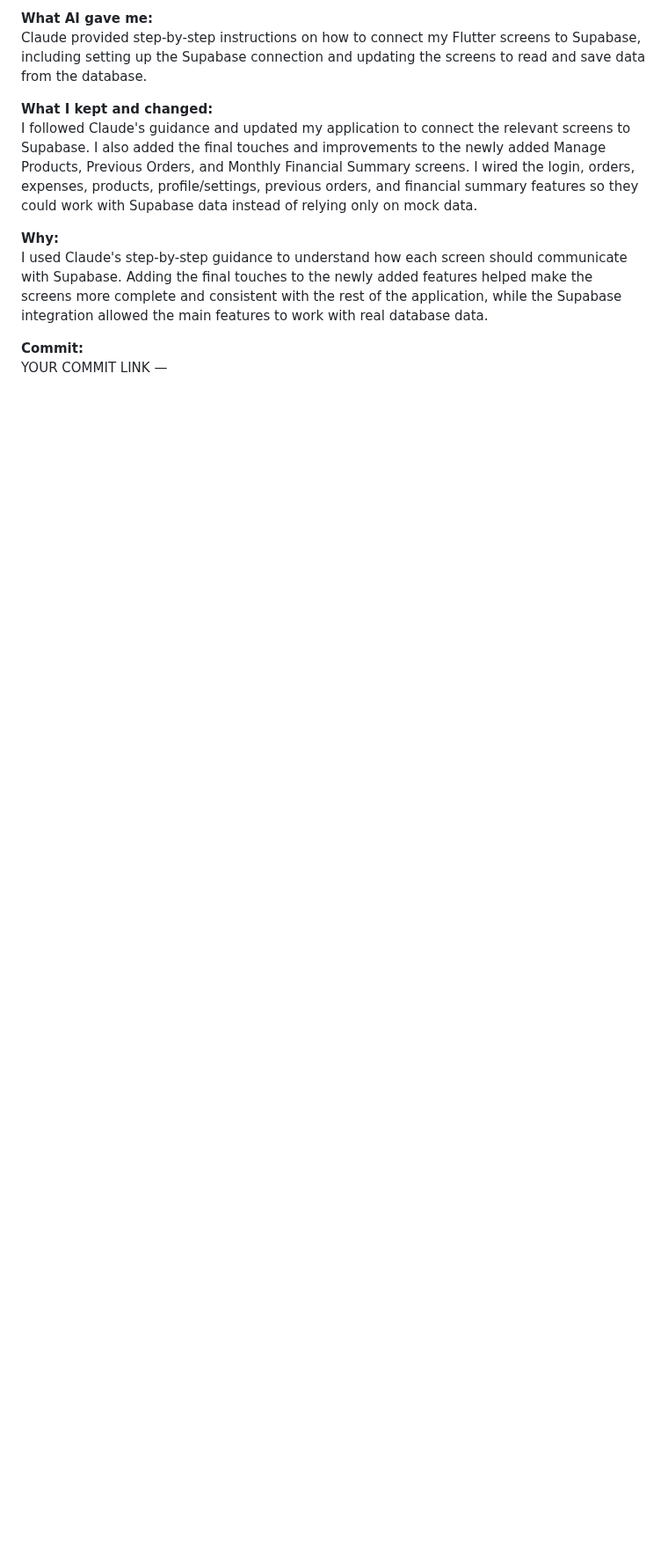
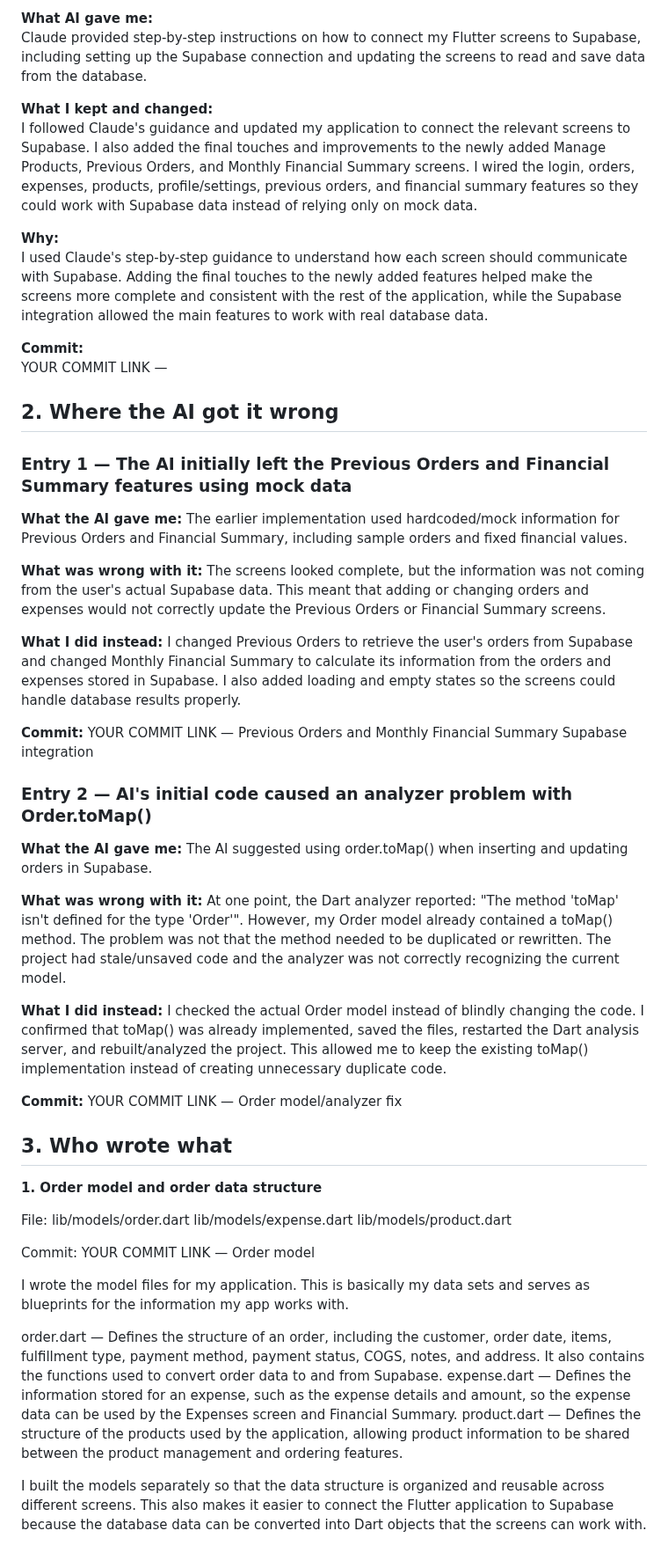
Before and after one commit to ljoraye/Cookie-Bites, a Markdown page: AI-USAGE.md, the part around the change. Shown at 88% size. Drawn GitHub-style; blank space fills up the shorter version.

Commit message:
Revise AI usage entries and model documentation
Updated AI usage documentation with detailed entries on corrections made to Previous Orders and Financial Summary features, and addressed analyzer issues with Order.toMap(). Included information about the Order model and its structure.

```diff
--- a/AI-USAGE.md
+++ b/AI-USAGE.md
@@ -147,3 +147,55 @@ I used Claude's step-by-step guidance to understand how each screen should commu
 
 **Commit:**
 YOUR COMMIT LINK —
+
+## 2. Where the AI got it wrong
+
+
+### Entry 1 — The AI initially left the Previous Orders and Financial Summary features using mock data
+
+**What the AI gave me:**
+The earlier implementation used hardcoded/mock information for Previous Orders and Financial Summary, including sample orders and fixed financial values.
+
+**What was wrong with it:**
+The screens looked complete, but the information was not coming from the user's actual Supabase data. This meant that adding or changing orders and expenses would not correctly update the Previous Orders or Financial Summary screens.
+
+**What I did instead:**
+I changed Previous Orders to retrieve the user's orders from Supabase and changed Monthly Financial Summary to calculate its information from the orders and expenses stored in Supabase. I also added loading and empty states so the screens could handle database results properly.
+
+**Commit:**
+YOUR COMMIT LINK — Previous Orders and Monthly Financial Summary Supabase integration
+
+
+### Entry 2 — AI's initial code caused an analyzer problem with Order.toMap()
+
+**What the AI gave me:**
+The AI suggested using order.toMap() when inserting and updating orders in Supabase.
+
+**What was wrong with it:**
+At one point, the Dart analyzer reported: "The method 'toMap' isn't defined for the type 'Order'". However, my Order model already contained a toMap() method. The problem was not that the method needed to be duplicated or rewritten. The project had stale/unsaved code and the analyzer was not correctly recognizing the current model.
+
+**What I did instead:**
+I checked the actual Order model instead of blindly changing the code. I confirmed that toMap() was already implemented, saved the files, restarted the Dart analysis server, and rebuilt/analyzed the project. This allowed me to keep the existing toMap() implementation instead of creating unnecessary duplicate code.
+
+**Commit:**
+YOUR COMMIT LINK — Order model/analyzer fix
+
+
+## 3. Who wrote what
+
+**1. Order model and order data structure**
+
+File:
+lib/models/order.dart
+lib/models/expense.dart
+lib/models/product.dart
+
+Commit: YOUR COMMIT LINK — Order model
+
+I wrote the model files for my application. This is basically my data sets and serves as blueprints for the information my app works with.
+
+order.dart — Defines the structure of an order, including the customer, order date, items, fulfillment type, payment method, payment status, COGS, notes, and address. It also contains the functions used to convert order data to and from Supabase.
+expense.dart — Defines the information stored for an expense, such as the expense details and amount, so the expense data can be used by the Expenses screen and Financial Summary.
+product.dart — Defines the structure of the products used by the application, allowing product information to be shared between the product management and ordering features.
+
+I built the models separately so that the data structure is organized and reusable across different screens. This also makes it easier to connect the Flutter application to Supabase because the database data can be converted into Dart objects that the screens can work with.
```
